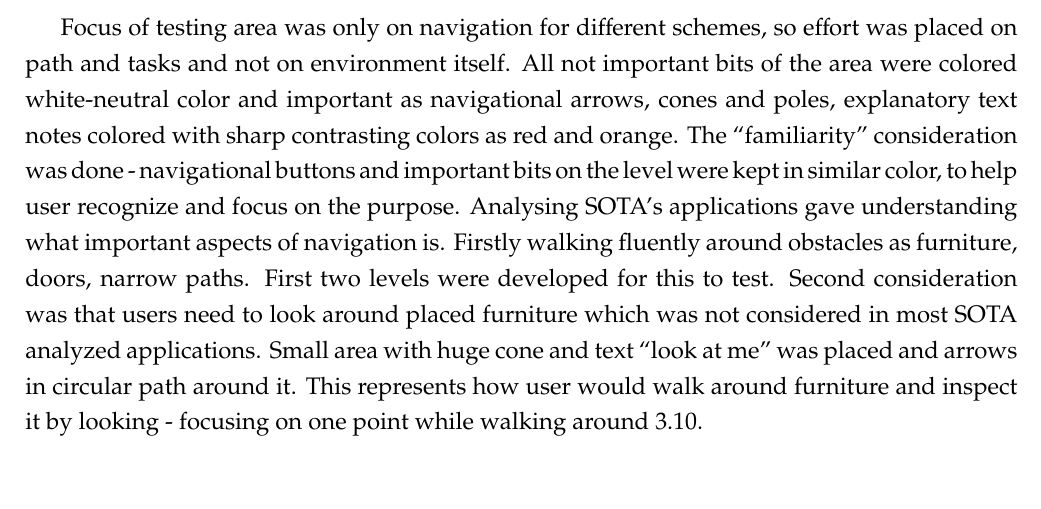
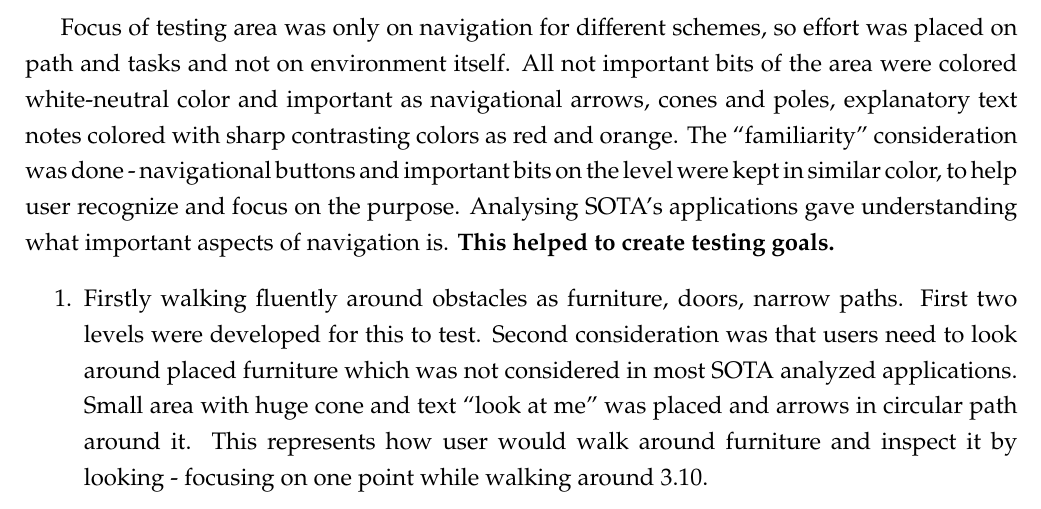
Before and after one commit to lauris47/MEAP2, a LaTeX thesis (Report/report.tex, which reads Report/Design.tex): part of page 36 of 57, cut so that both start at the same text. Compiled offline with pdfLaTeX.

Commit message:
Improved design 3D

```diff
--- a/Report/Design.tex
+++ b/Report/Design.tex
@@ -107,7 +107,9 @@ To test different non-traditional control schemes 3D test area was designed. It
 \label{TestLevels}
 \end{figure}
 Focus of testing area was only on navigation for different schemes, so effort was placed on path and tasks and not on environment itself. All not important bits of the area were colored white-neutral color and important as navigational arrows, cones and poles, explanatory text notes colored with sharp contrasting colors as red and orange. The “familiarity” consideration was done - navigational buttons and important bits on the level were kept in similar color, to help user recognize and focus on the purpose.
-Analysing SOTA’s applications gave understanding what important aspects of navigation is. Firstly walking fluently around obstacles as furniture, doors, narrow paths. First two levels were developed for this to test. Second consideration was that users need to look around placed furniture which was not considered in most SOTA analyzed applications. Small area with huge cone and text “look at me” was placed and arrows in circular path around it. This represents how user would walk around furniture and inspect it by looking - focusing on one point while walking around \ref{TestLevel3}.
+Analysing SOTA’s applications gave understanding what important aspects of navigation is. \textbf{This helped to create testing goals.}
+\begin {enumerate}
+\item Firstly walking fluently around obstacles as furniture, doors, narrow paths. First two levels were developed for this to test. Second consideration was that users need to look around placed furniture which was not considered in most SOTA analyzed applications. Small area with huge cone and text “look at me” was placed and arrows in circular path around it. This represents how user would walk around furniture and inspect it by looking - focusing on one point while walking around \ref{TestLevel3}.
 \begin{figure}[H]
 \centering
 \includegraphics[scale=0.25]{3D_dev_3.jpg}
```
Also changed, not shown: Report/Design.tex (5 more changed lines).
